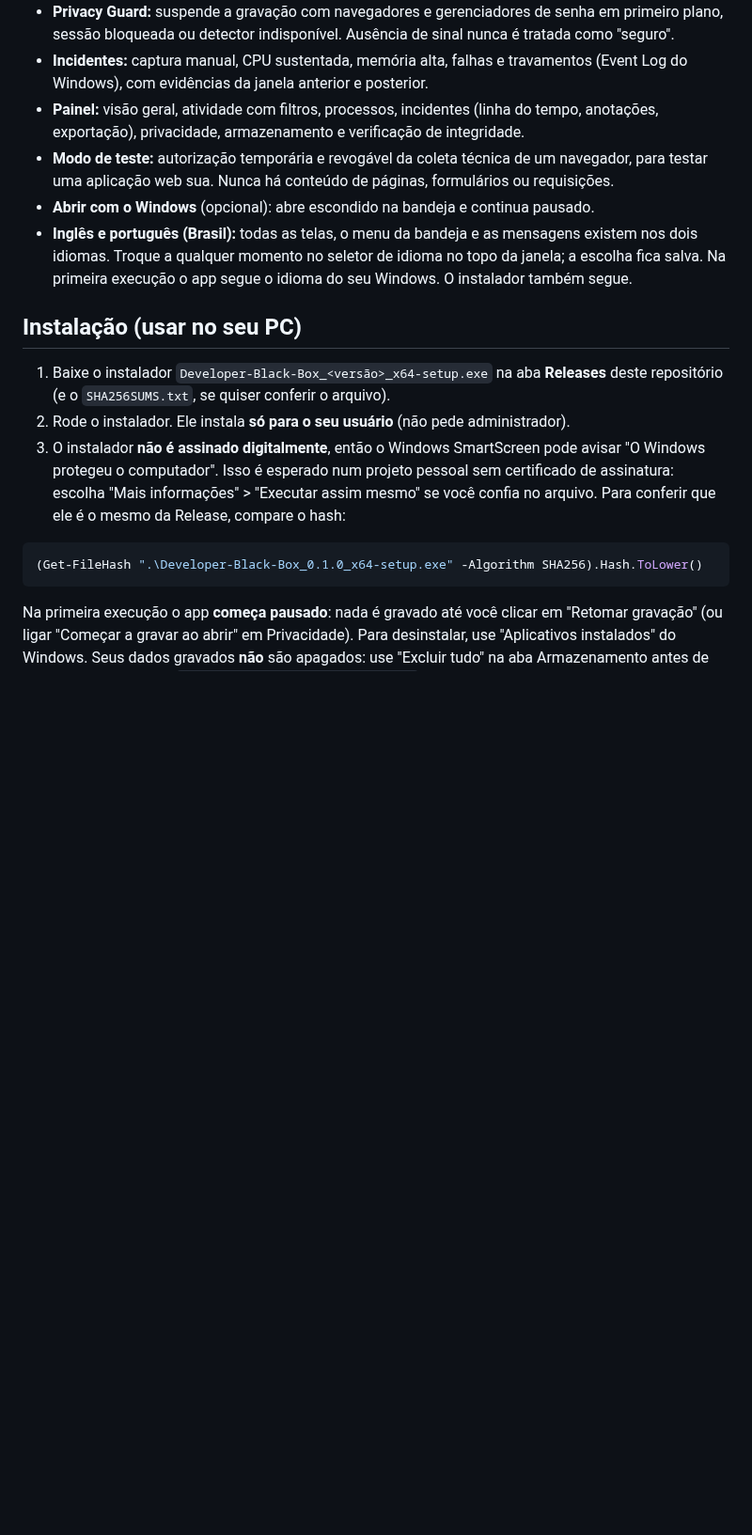
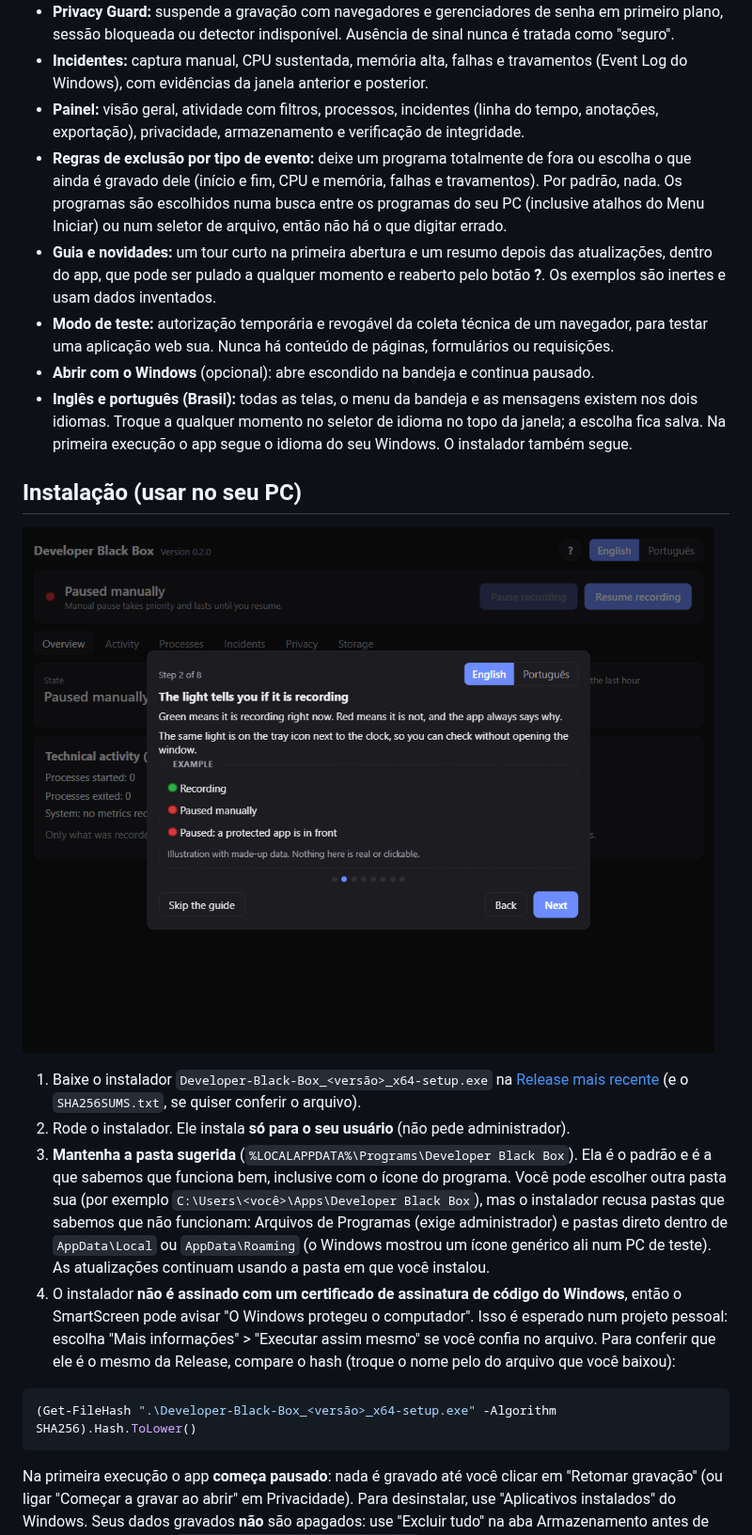
Before and after one commit to GabrielVianaNunes/Developer-Black-Box, a Markdown page: README.md, the part around one of its changes. Shown at 94% size. Rendered like a GitHub page; pictures changed too: assets/readme-images/guide-light.png (added); blank space fills up the shorter version.

````diff
--- a/README.md
+++ b/README.md
@@ -174,6 +194,13 @@ de comando.
   Windows), com evidências da janela anterior e posterior.
 - **Painel:** visão geral, atividade com filtros, processos, incidentes (linha do tempo, anotações,
   exportação), privacidade, armazenamento e verificação de integridade.
+- **Regras de exclusão por tipo de evento:** deixe um programa totalmente de fora ou escolha o que ainda é
+  gravado dele (início e fim, CPU e memória, falhas e travamentos). Por padrão, nada. Os programas são
+  escolhidos numa busca entre os programas do seu PC (inclusive atalhos do Menu Iniciar) ou num seletor de
+  arquivo, então não há o que digitar errado.
+- **Guia e novidades:** um tour curto na primeira abertura e um resumo depois das atualizações, dentro do
+  app, que pode ser pulado a qualquer momento e reaberto pelo botão **?**. Os exemplos são inertes e usam
+  dados inventados.
 - **Modo de teste:** autorização temporária e revogável da coleta técnica de um navegador, para testar
   uma aplicação web sua. Nunca há conteúdo de páginas, formulários ou requisições.
 - **Abrir com o Windows** (opcional): abre escondido na bandeja e continua pausado.
@@ -183,16 +210,24 @@ de comando.
 
 ## Instalação (usar no seu PC)
 
-1. Baixe o instalador `Developer-Black-Box_<versão>_x64-setup.exe` na aba **Releases** deste
-   repositório (e o `SHA256SUMS.txt`, se quiser conferir o arquivo).
+![O guia da primeira abertura](assets/readme-images/guide-light.png)
+
+1. Baixe o instalador `Developer-Black-Box_<versão>_x64-setup.exe` na
+   [Release mais recente](https://github.com/GabrielVianaNunes/Developer-Black-Box/releases/latest) (e o `SHA256SUMS.txt`, se quiser conferir o arquivo).
 2. Rode o instalador. Ele instala **só para o seu usuário** (não pede administrador).
-3. O instalador **não é assinado digitalmente**, então o Windows SmartScreen pode avisar "O Windows
-   protegeu o computador". Isso é esperado num projeto pessoal sem certificado de assinatura: escolha
+3. **Mantenha a pasta sugerida** (`%LOCALAPPDATA%\Programs\Developer Black Box`). Ela é o padrão e é a que
+   sabemos que funciona bem, inclusive com o ícone do programa. Você pode escolher outra pasta sua (por exemplo
+   `C:\Users\<você>\Apps\Developer Black Box`), mas o instalador recusa pastas que sabemos que não funcionam:
+   Arquivos de Programas (exige administrador) e pastas direto dentro de `AppData\Local` ou `AppData\Roaming`
+   (o Windows mostrou um ícone genérico ali num PC de teste). As atualizações continuam usando a pasta em que
+   você instalou.
+4. O instalador **não é assinado com um certificado de assinatura de código do Windows**, então o SmartScreen
+   pode avisar "O Windows protegeu o computador". Isso é esperado num projeto pessoal: escolha
    "Mais informações" > "Executar assim mesmo" se você confia no arquivo. Para conferir que ele é o mesmo
-   da Release, compare o hash:
+   da Release, compare o hash (troque o nome pelo do arquivo que você baixou):
 
 ```powershell
-(Get-FileHash ".\Developer-Black-Box_0.1.0_x64-setup.exe" -Algorithm SHA256).Hash.ToLower()
+(Get-FileHash ".\Developer-Black-Box_<versão>_x64-setup.exe" -Algorithm SHA256).Hash.ToLower()
 ```
 
 Na primeira execução o app **começa pausado**: nada é gravado até você clicar em "Retomar gravação"
````
Also changed, not shown: other parts of README.md (+37 -22 lines), assets/readme-images/overview.png (added), assets/readme-images/privacy-rules.png (added), 2 other files.
